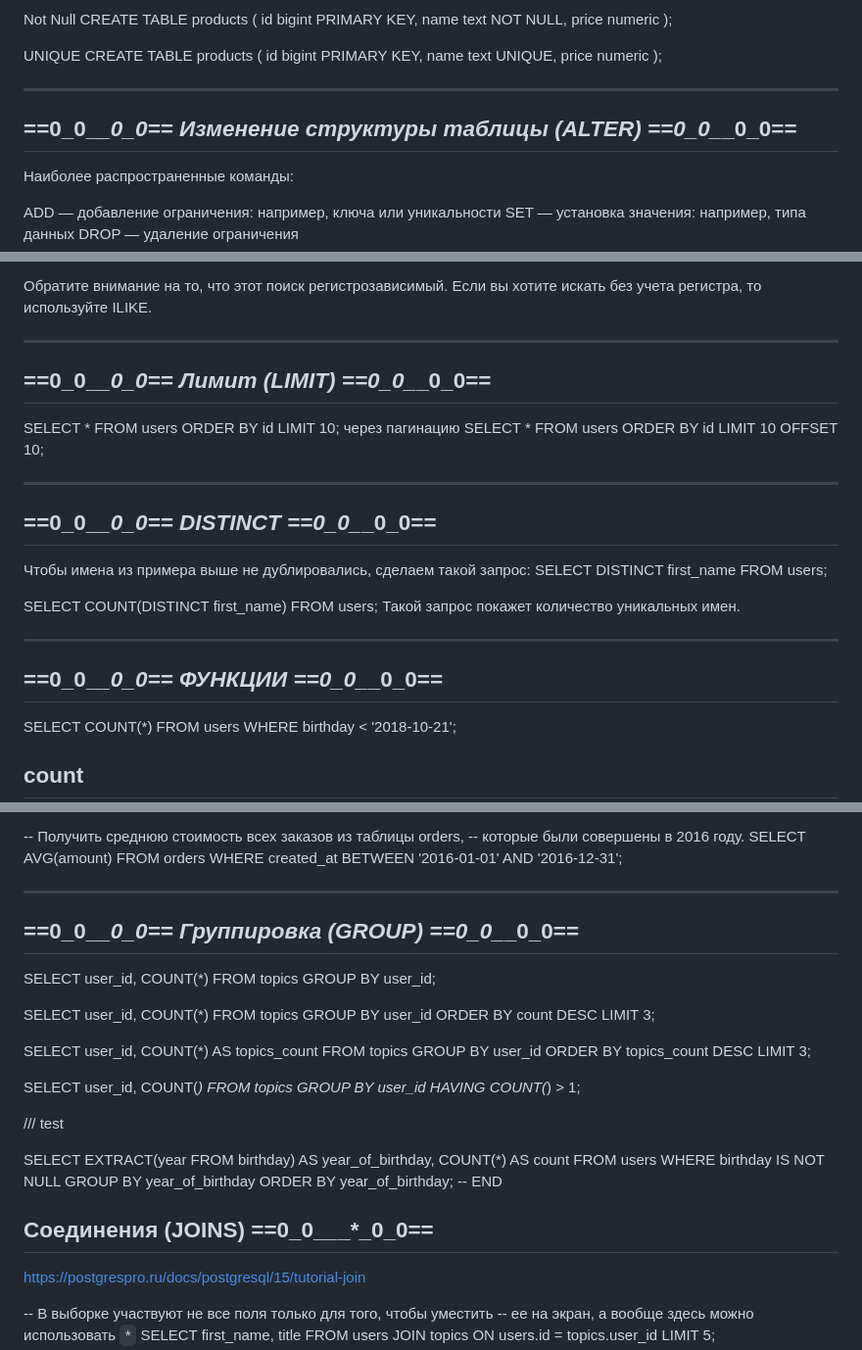
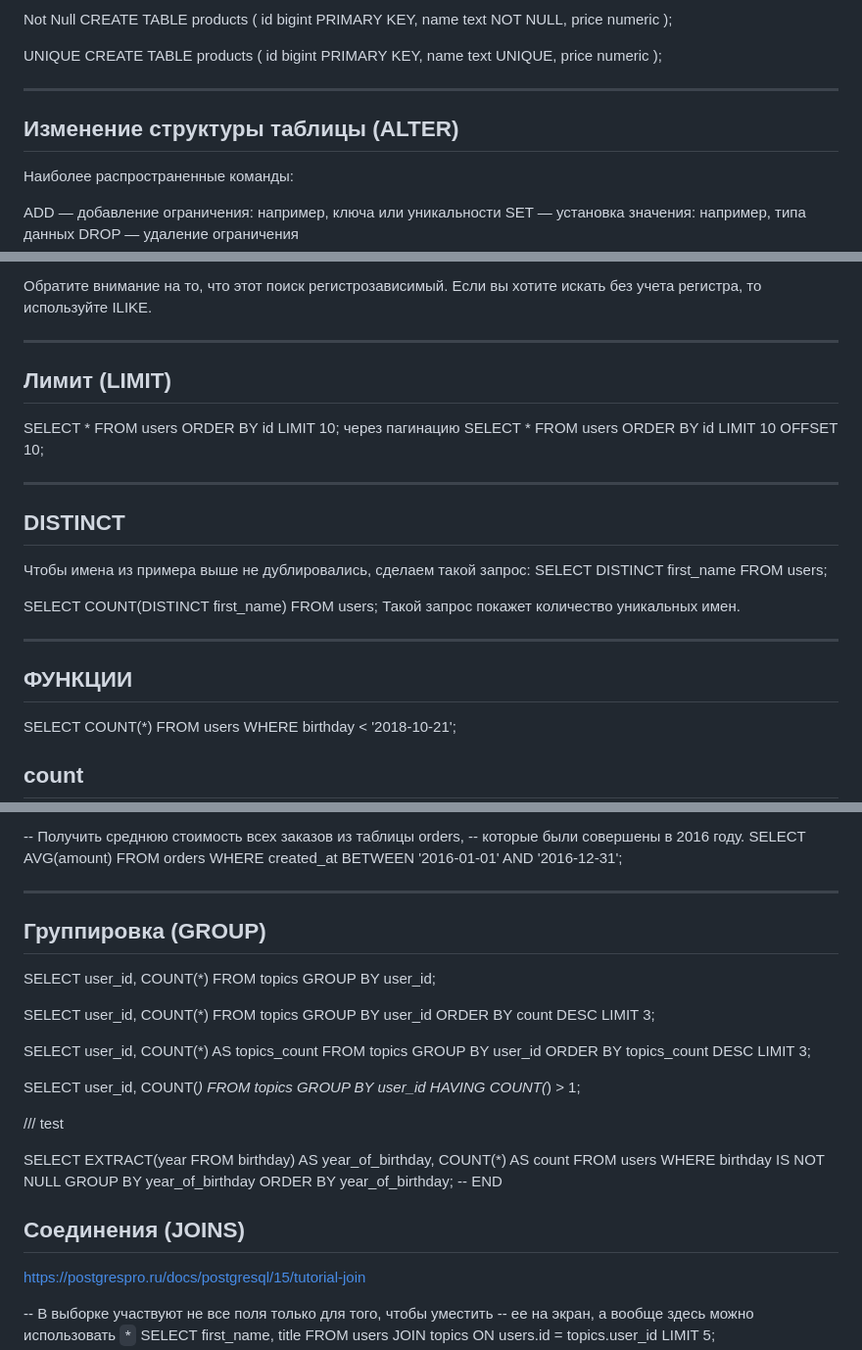
Before and after one commit to EvgeniyDobro/TestLearn, a Markdown page: sql.md, 3 parts joined by grey strips. Shown: that part at 98% size. GitHub-like rendering.

```diff
--- a/sql.md
+++ b/sql.md
@@ -199,9 +199,10 @@ CREATE TABLE products (
     price numeric
 );
 
------------------------------------------------------------------------
-==0_0_*_*_*_0_0== Изменение структуры таблицы (ALTER) ==0_0_*_*_*_0_0==
------------------------------------------------------------------------
+---
+
+## Изменение структуры таблицы (ALTER)
+
 
 Наиболее распространенные команды:
 
@@ -320,17 +323,19 @@ SELECT * FROM users WHERE email LIKE '%hotmail.com';
 
 Обратите внимание на то, что этот поиск регистрозависимый. Если вы хотите искать без учета регистра, то используйте ILIKE.
 
---------------------------------------------------
-==0_0_*_*_*_0_0== Лимит (LIMIT) ==0_0_*_*_*_0_0==
---------------------------------------------------
+---
+
+##  Лимит (LIMIT)
+
 
 SELECT * FROM users ORDER BY id LIMIT 10;
 через пагинацию
 SELECT * FROM users ORDER BY id LIMIT 10 OFFSET 10;
 
-----------------------------------------------
-==0_0_*_*_*_0_0== DISTINCT ==0_0_*_*_*_0_0==
-----------------------------------------------
+---
+
+## DISTINCT
+
 
 Чтобы имена из примера выше не дублировались, сделаем такой запрос:
 SELECT DISTINCT first_name FROM users;
@@ -338,11 +343,10 @@ SELECT DISTINCT first_name FROM users;
 SELECT COUNT(DISTINCT first_name) FROM users;
 Такой запрос покажет количество уникальных имен.
 
+---
 
+## ФУНКЦИИ
 
--------------------------------------------------------
-==0_0_*_*_*_0_0== ФУНКЦИИ ==0_0_*_*_*_0_0==
--------------------------------------------------------
 
 SELECT COUNT(*) FROM users WHERE birthday < '2018-10-21';
 
@@ -376,9 +380,10 @@ SELECT SUM(amount) FROM orders
 SELECT AVG(amount) FROM orders
   WHERE created_at BETWEEN '2016-01-01' AND '2016-12-31';
 
--------------------------------------------------------
-==0_0_*_*_*_0_0== Группировка (GROUP) ==0_0_*_*_*_0_0==
--------------------------------------------------------
+---
+
+## Группировка (GROUP)
+
 
 SELECT user_id, COUNT(*) FROM topics GROUP BY user_id;
 
@@ -407,7 +412,7 @@ ORDER BY year_of_birthday;
 
 
 
-## Соединения (JOINS) ==0_0_*_*_*_0_0==
+## Соединения (JOINS)
 
 https://postgrespro.ru/docs/postgresql/15/tutorial-join
 
```
Also changed, not shown: other parts of sql.md (+9 -7 lines).
